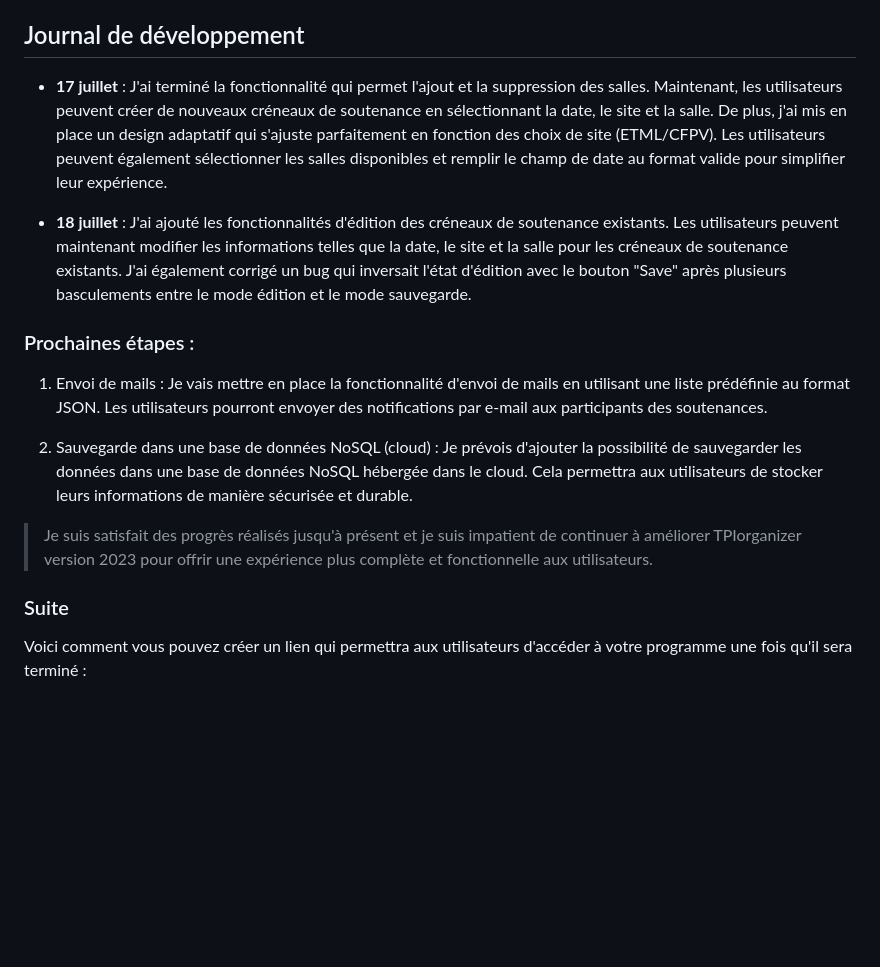
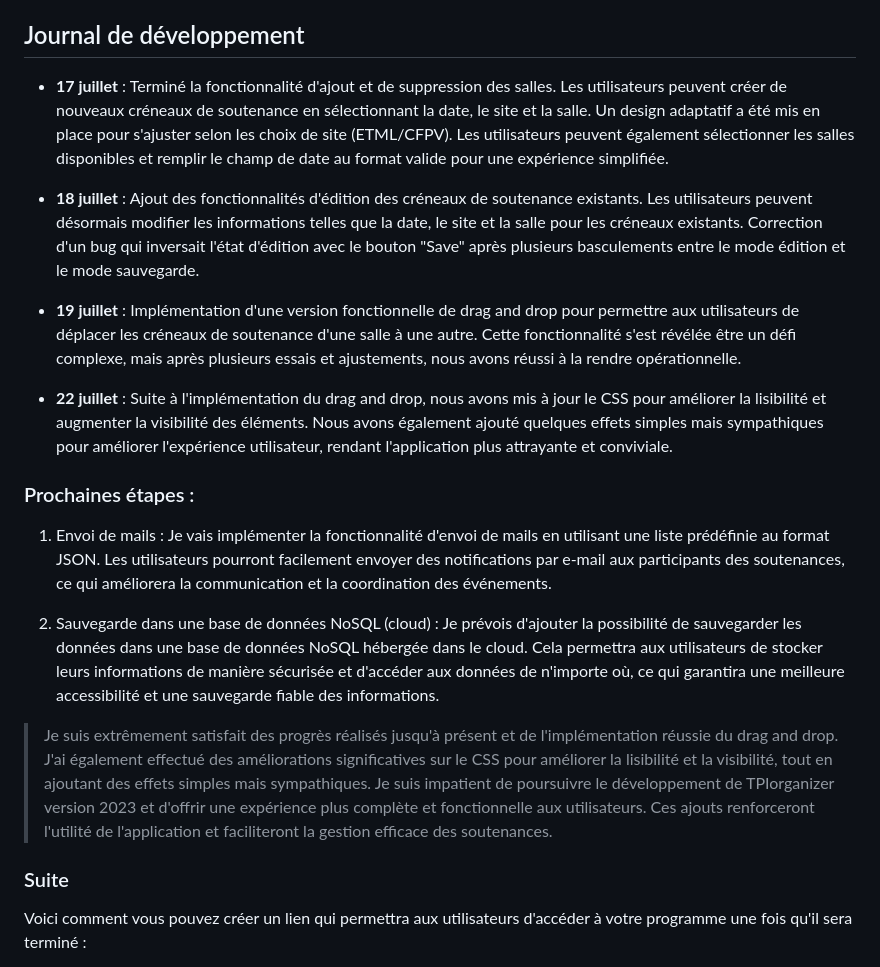
Before and after one commit to ETML-HCS/tpiorganizer2023, a Markdown page: README.md, the part around the change. Rendered like a GitHub page; blank space fills up the shorter version.

Commit message:
update journal

```diff
--- a/README.md
+++ b/README.md
@@ -44,20 +44,24 @@ Ce projet est sous licence MIT. Pour plus d'informations, consultez le fichier L
 
 ## Journal de développement
 
-- **17 juillet** : J'ai terminé la fonctionnalité qui permet l'ajout et la suppression des salles. Maintenant, les utilisateurs peuvent créer de nouveaux créneaux de soutenance en sélectionnant la date, le site et la salle. De plus, j'ai mis en place un design adaptatif qui s'ajuste parfaitement en fonction des choix de site (ETML/CFPV). Les utilisateurs peuvent également sélectionner les salles disponibles et remplir le champ de date au format valide pour simplifier leur expérience.
+- **17 juillet** : Terminé la fonctionnalité d'ajout et de suppression des salles. Les utilisateurs peuvent créer de nouveaux créneaux de soutenance en sélectionnant la date, le site et la salle. Un design adaptatif a été mis en place pour s'ajuster selon les choix de site (ETML/CFPV). Les utilisateurs peuvent également sélectionner les salles disponibles et remplir le champ de date au format valide pour une expérience simplifiée.
 
-- **18 juillet** : J'ai ajouté les fonctionnalités d'édition des créneaux de soutenance existants. Les utilisateurs peuvent maintenant modifier les informations telles que la date, le site et la salle pour les créneaux de soutenance existants. J'ai également corrigé un bug qui inversait l'état d'édition avec le bouton "Save" après plusieurs basculements entre le mode édition et le mode sauvegarde.
+- **18 juillet** : Ajout des fonctionnalités d'édition des créneaux de soutenance existants. Les utilisateurs peuvent désormais modifier les informations telles que la date, le site et la salle pour les créneaux existants. Correction d'un bug qui inversait l'état d'édition avec le bouton "Save" après plusieurs basculements entre le mode édition et le mode sauvegarde.
+
+- **19 juillet** : Implémentation d'une version fonctionnelle de drag and drop pour permettre aux utilisateurs de déplacer les créneaux de soutenance d'une salle à une autre. Cette fonctionnalité s'est révélée être un défi complexe, mais après plusieurs essais et ajustements, nous avons réussi à la rendre opérationnelle.
+
+- **22 juillet** : Suite à l'implémentation du drag and drop, nous avons mis à jour le CSS pour améliorer la lisibilité et augmenter la visibilité des éléments. Nous avons également ajouté quelques effets simples mais sympathiques pour améliorer l'expérience utilisateur, rendant l'application plus attrayante et conviviale.
 
 ### Prochaines étapes :
 
-1. Envoi de mails : Je vais mettre en place la fonctionnalité d'envoi de mails en utilisant une liste prédéfinie au format JSON. Les utilisateurs pourront envoyer des notifications par e-mail aux participants des soutenances.
+1. Envoi de mails : Je vais implémenter la fonctionnalité d'envoi de mails en utilisant une liste prédéfinie au format JSON. Les utilisateurs pourront facilement envoyer des notifications par e-mail aux participants des soutenances, ce qui améliorera la communication et la coordination des événements.
 
-2. Sauvegarde dans une base de données NoSQL (cloud) : Je prévois d'ajouter la possibilité de sauvegarder les données dans une base de données NoSQL hébergée dans le cloud. Cela permettra aux utilisateurs de stocker leurs informations de manière sécurisée et durable.
+2. Sauvegarde dans une base de données NoSQL (cloud) : Je prévois d'ajouter la possibilité de sauvegarder les données dans une base de données NoSQL hébergée dans le cloud. Cela permettra aux utilisateurs de stocker leurs informations de manière sécurisée et d'accéder aux données de n'importe où, ce qui garantira une meilleure accessibilité et une sauvegarde fiable des informations.
 
-> Je suis satisfait des progrès réalisés jusqu'à présent et je suis impatient de continuer à améliorer TPIorganizer version 2023 pour offrir une expérience plus complète et fonctionnelle aux utilisateurs.
-
+> Je suis extrêmement satisfait des progrès réalisés jusqu'à présent et de l'implémentation réussie du drag and drop. J'ai également effectué des améliorations significatives sur le CSS pour améliorer la lisibilité et la visibilité, tout en ajoutant des effets simples mais sympathiques. Je suis impatient de poursuivre le développement de TPIorganizer version 2023 et d'offrir une expérience plus complète et fonctionnelle aux utilisateurs. Ces ajouts renforceront l'utilité de l'application et faciliteront la gestion efficace des soutenances.
 
 ### Suite
+
 Voici comment vous pouvez créer un lien qui permettra aux utilisateurs d'accéder à votre programme une fois qu'il sera terminé :
 
 1. Mettez en place un bouton "Publier" : Créez un bouton dans votre application que l'utilisateur peut cliquer pour publier son programme. Ce bouton déclenchera le processus de génération du lien.
```
